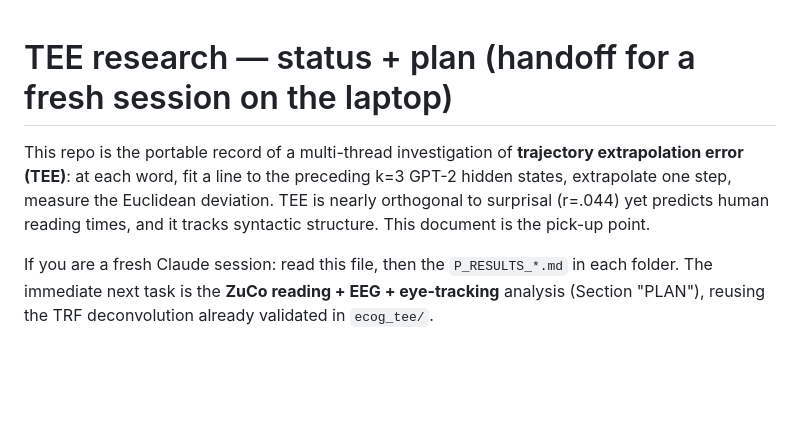
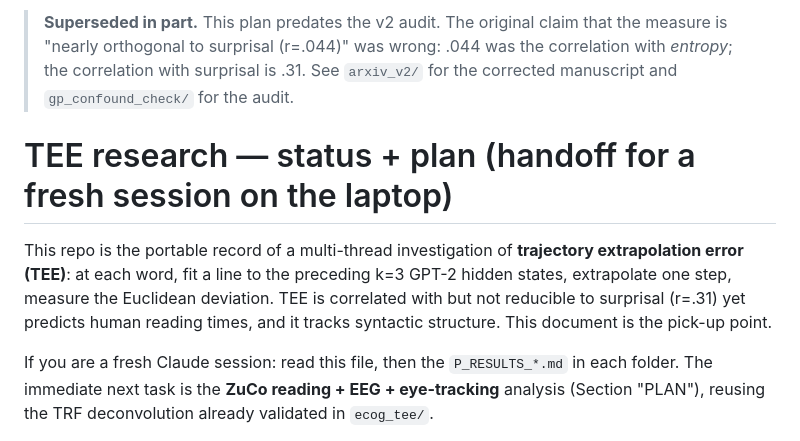
Before and after one commit to elanbarenholtz/garden-path-tee-curvature, a Markdown page: PLAN.md, the part around the change. Rendered like a GitHub page; blank space fills up the shorter version.

Commit message:
PLAN.md: correct the r=.044 claim and flag the file as predating the v2 audit
.044 was the correlation with entropy, not surprisal; the surprisal correlation
is .31. Left the file in place with a header pointing at arxiv_v2/ and
gp_confound_check/, since an auditor reading this repo would otherwise take the
stale claim as current.

```diff
--- a/PLAN.md
+++ b/PLAN.md
@@ -1,9 +1,11 @@
+> **Superseded in part.** This plan predates the v2 audit. The original claim that the measure is "nearly orthogonal to surprisal (r=.044)" was wrong: .044 was the correlation with *entropy*; the correlation with surprisal is .31. See `arxiv_v2/` for the corrected manuscript and `gp_confound_check/` for the audit.
+
 # TEE research — status + plan (handoff for a fresh session on the laptop)
 
 This repo is the portable record of a multi-thread investigation of **trajectory
 extrapolation error (TEE)**: at each word, fit a line to the preceding k=3 GPT-2
 hidden states, extrapolate one step, measure the Euclidean deviation. TEE is
-nearly orthogonal to surprisal (r=.044) yet predicts human reading times, and it
+correlated with but not reducible to surprisal (r=.31) yet predicts human reading times, and it
 tracks syntactic structure. This document is the pick-up point.
 
 If you are a fresh Claude session: read this file, then the `P_RESULTS_*.md` in
```
